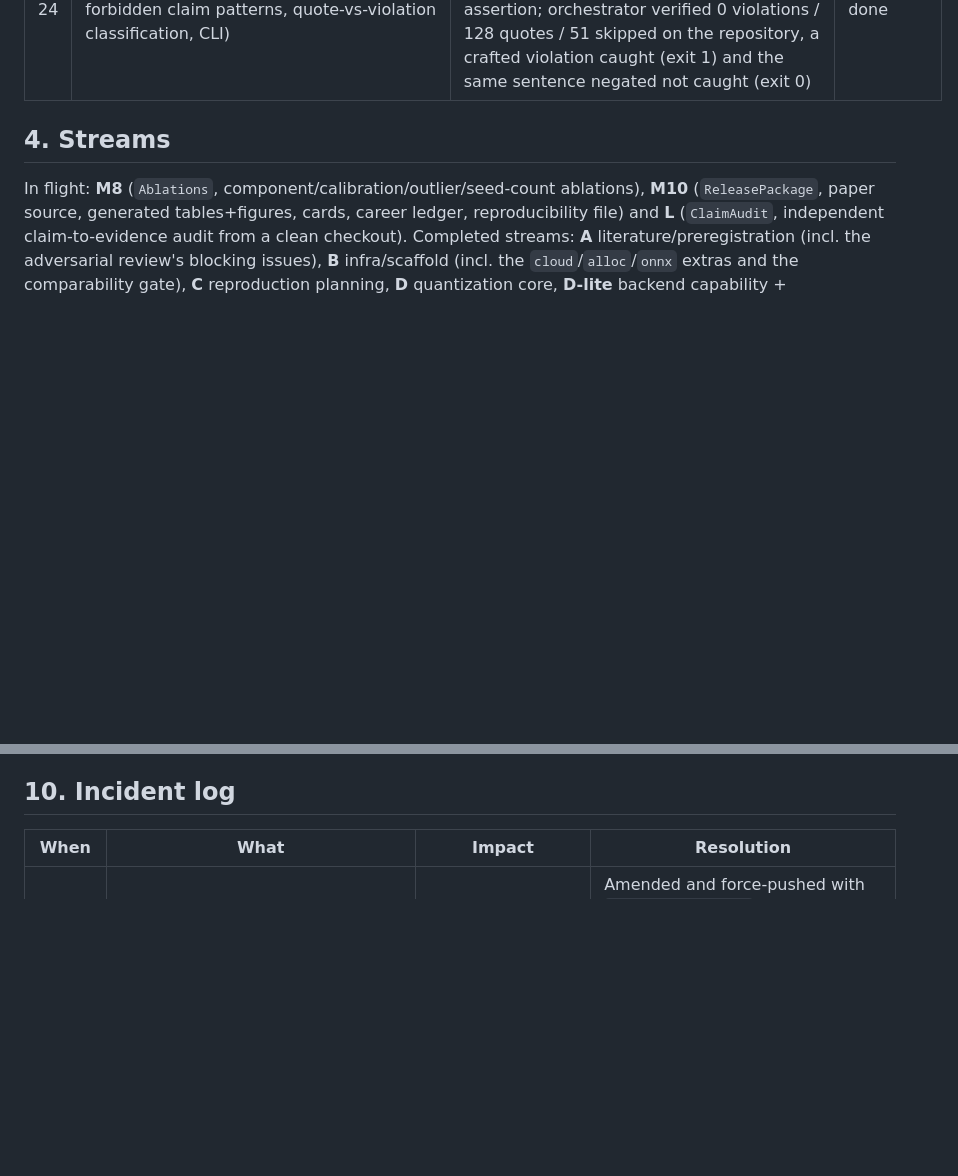
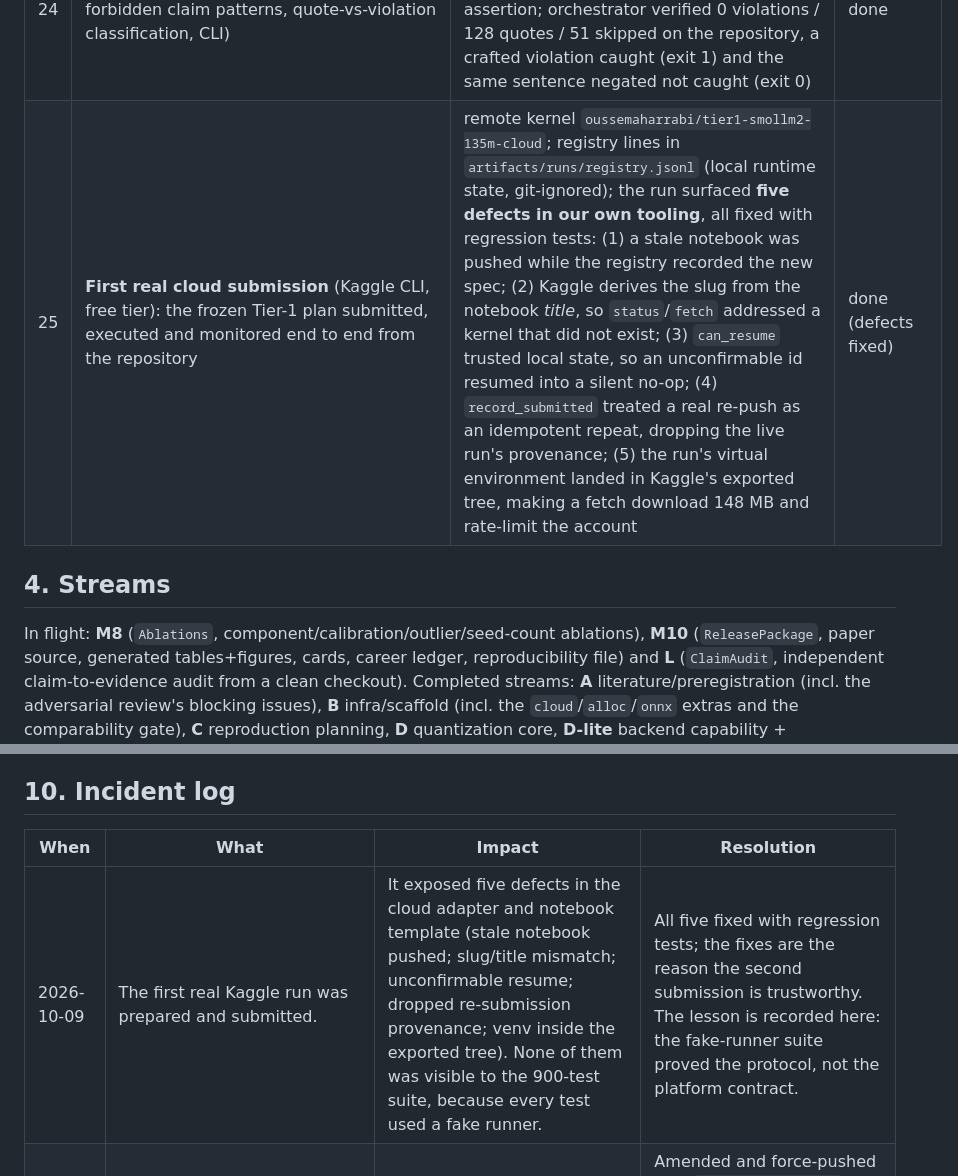
Before and after one commit to OussemaHarrabi/SpectraQuant, a Markdown page: docs/coordination/status.md, 2 parts joined by grey strips. Rendered like a GitHub page; blank space fills up the shorter version.

Commit message:
docs: record the first real cloud submission and the five defects it exposed
Every defect was invisible to the 900-test suite because all of its tests used a fake
runner: the suite proved the protocol, not the platform contract. Fixed and
regression-tested: stale-notebook push, title-derived slug mismatch, unconfirmable
resume, dropped re-submission provenance, and the venv landing in the exported tree.

```diff
--- a/docs/coordination/status.md
+++ b/docs/coordination/status.md
@@ -50,6 +50,7 @@ Compute consumed so far: negligible (bootstrap + documentation only). No GPU spe
 | 22 | Gap found: the notebook generator could not consume the frozen plans and no remote `run-plan` entry point existed | `spectraquant cloud notebook --config configs/repro/...` fails on a `PlanConfig`; delegated as the PlanRunner slice | in flight |
 | 23 | **M7 gate tool**: result-registry validator (cell matrix from the comparability key; missing/duplicate/interrupted/incomparable detection; equal-memory gating; deterministic JSON index) | `src/spectraquant/reporting/run_registry.py`, CLI `registry-validate`, `docs/results/registry-validation.md`, `artifacts/sample-results/registry-validation.json`; 33 tests; orchestrator verified exit 0 on the committed manifests and exit 1 with 3 blocking findings on the dry-run bundles | done (gate awaits the matrix) |
 | 24 | **M9 gate tool**: claim-class guard (six forbidden claim patterns, quote-vs-violation classification, CLI) | `src/spectraquant/reporting/claim_guard.py`, `docs/results/claim-guard-report.md`; 24 tests incl. a committed-repository zero-violation assertion; orchestrator verified 0 violations / 128 quotes / 51 skipped on the repository, a crafted violation caught (exit 1) and the same sentence negated not caught (exit 0) | done |
+| 25 | **First real cloud submission** (Kaggle CLI, free tier): the frozen Tier-1 plan submitted, executed and monitored end to end from the repository | remote kernel `oussemaharrabi/tier1-smollm2-135m-cloud`; registry lines in `artifacts/runs/registry.jsonl` (local runtime state, git-ignored); the run surfaced **five defects in our own tooling**, all fixed with regression tests: (1) a stale notebook was pushed while the registry recorded the new spec; (2) Kaggle derives the slug from the notebook *title*, so `status`/`fetch` addressed a kernel that did not exist; (3) `can_resume` trusted local state, so an unconfirmable id resumed into a silent no-op; (4) `record_submitted` treated a real re-push as an idempotent repeat, dropping the live run's provenance; (5) the run's virtual environment landed in Kaggle's exported tree, making a fetch download 148 MB and rate-limit the account | done (defects fixed) |
 
 ## 4. Streams
 
@@ -128,6 +129,7 @@ becomes available.
 
 | When | What | Impact | Resolution |
 |---|---|---|---|
+| 2026-10-09 | The first real Kaggle run was prepared and submitted. | It exposed five defects in the cloud adapter and notebook template (stale notebook pushed; slug/title mismatch; unconfirmable resume; dropped re-submission provenance; venv inside the exported tree). None of them was visible to the 900-test suite, because every test used a fake runner. | All five fixed with regression tests; the fixes are the reason the second submission is trustworthy. The lesson is recorded here: the fake-runner suite proved the protocol, not the platform contract. |
 | 2026-10-09 | A commit message passed through the shell lost two backticked command strings. | The pushed message read "CLI , exit 1" - a truncated record. | Amended and force-pushed with `--force-with-lease` **on the feature branch only** (never `main`, no release tag moved): `3ca6695` -> `4744e9b`. Subsequent commit messages are written to a file first. |
 | 2026-10-09 | The model provider returned HTTP 429 (`GoUsageLimitError`, ~1 h retry-after) while two subagent slices were running. `ProxyCore` had written only `proxies/base.py`; `Allocator` had finished code and tests but not its report. | Two slices stalled mid-flight; no work was lost and no result was fabricated. | The orchestrator completed both slices directly (variants, gain estimator, toy fixtures, tests, measurement artifact, both slice reports), removed the dead agent's scratch file `_bench_toy.py`, and re-ran the full verification. Delegation was unavailable, not abandoned. |
 | 2026-10-09 | A sibling slice added an `onnx` extra to `pyproject.toml` while the infra stream owned that file. | None: the infra stream kept the change, refreshed the lock over it and documented it. | Recorded here because two writers touched one file; the ownership rule still holds. |
```
